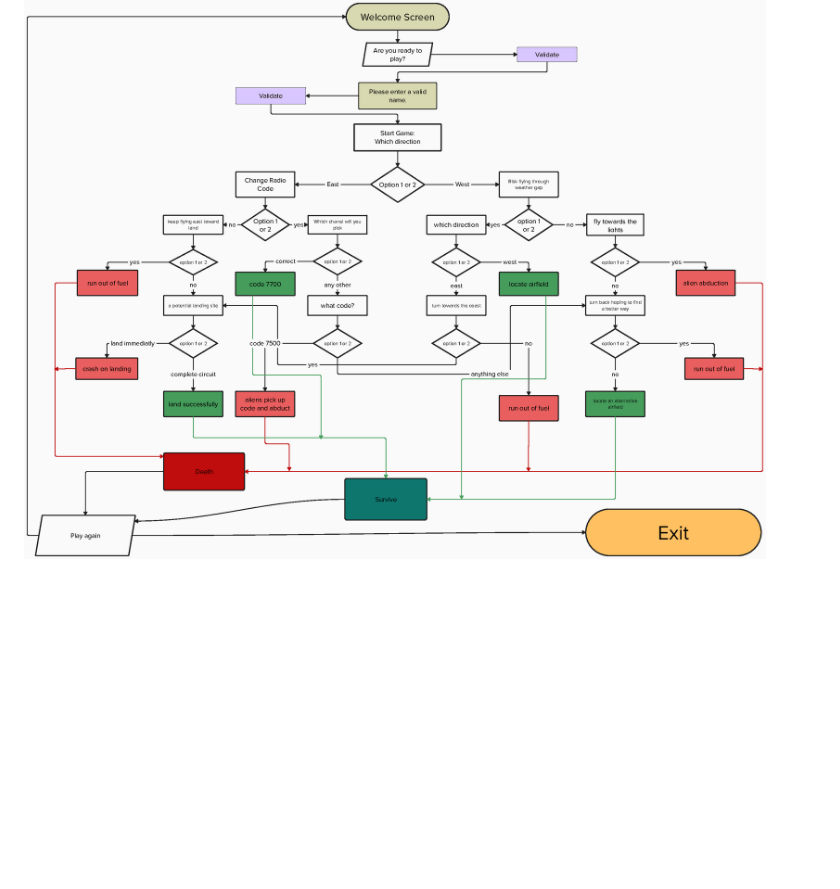
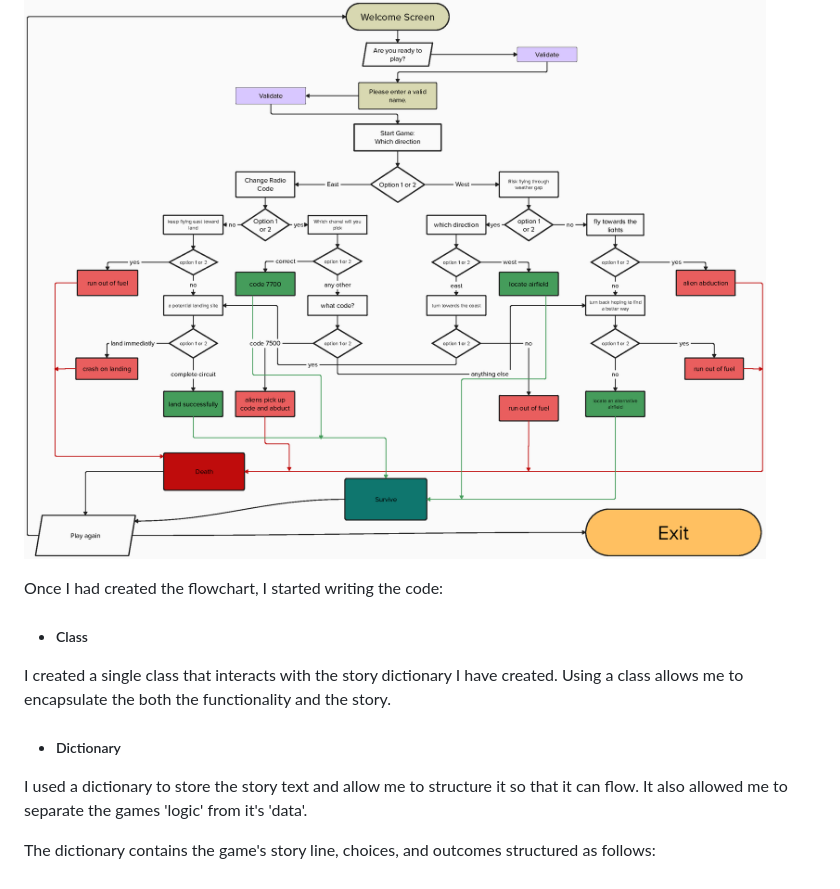
Before and after one commit to Swewi/Wings-text-based-game, a Markdown page: README.md, the part around the change. Rendered like a GitHub page; blank space fills up the shorter version.

Commit message:
Began code section of data model

```diff
--- a/README.md
+++ b/README.md
@@ -90,3 +90,15 @@ allowed me visualise the paths I needed to create to ensure a good flow, it also
 where I had made mistakes.
 ![Screenshot of the flowchart I used for this project](assets/images/readme/flowchart.png)
 <br>
+
+Once I had created the flowchart, I started writing the code:
+
+* ##### Class
+I created a single class that interacts with the story dictionary I have created.  Using a class allows me to encapsulate the both
+the functionality and the story.
+
+* ##### Dictionary
+I used a dictionary to store the story text and allow me to structure it so that it can flow.  It also allowed me to separate the games
+'logic' from it's 'data'.
+
+The dictionary contains the game's story line, choices, and outcomes structured as follows:
```
